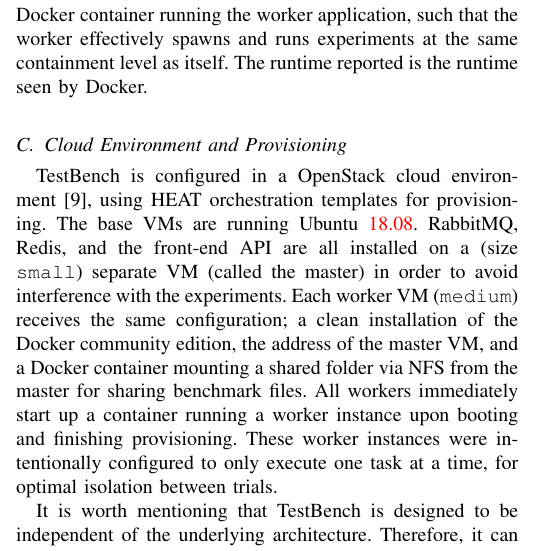
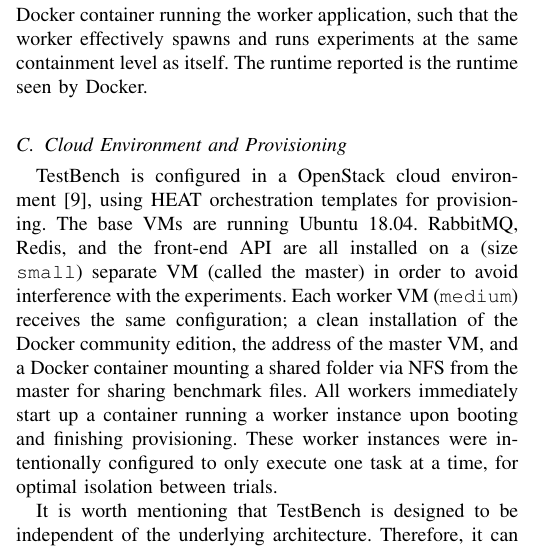
Before and after one commit to ptrbman/uppsatcloud, a LaTeX paper (report/report.tex): part of one column of page 2 of 4, cut so that both start at the same text. Compiled offline with XeLaTeX.

Commit message:
Fix ubuntu version

```diff
--- a/report/report.tex
+++ b/report/report.tex
@@ -191,7 +191,7 @@ Docker.
 
 \testbench{} is configured in a OpenStack cloud environment~\cite{openstack},
 using HEAT orchestration templates for provisioning. The base VMs are running
-Ubuntu~\fixme{18.08}. RabbitMQ, Redis, and the front-end API are all installed
+Ubuntu~18.04. RabbitMQ, Redis, and the front-end API are all installed
 on a (size \texttt{small}) separate VM (called the master) in order to avoid
 interference with the experiments. Each worker VM (\texttt{medium}) receives the
 same configuration; a clean installation of the Docker community edition, the
```
